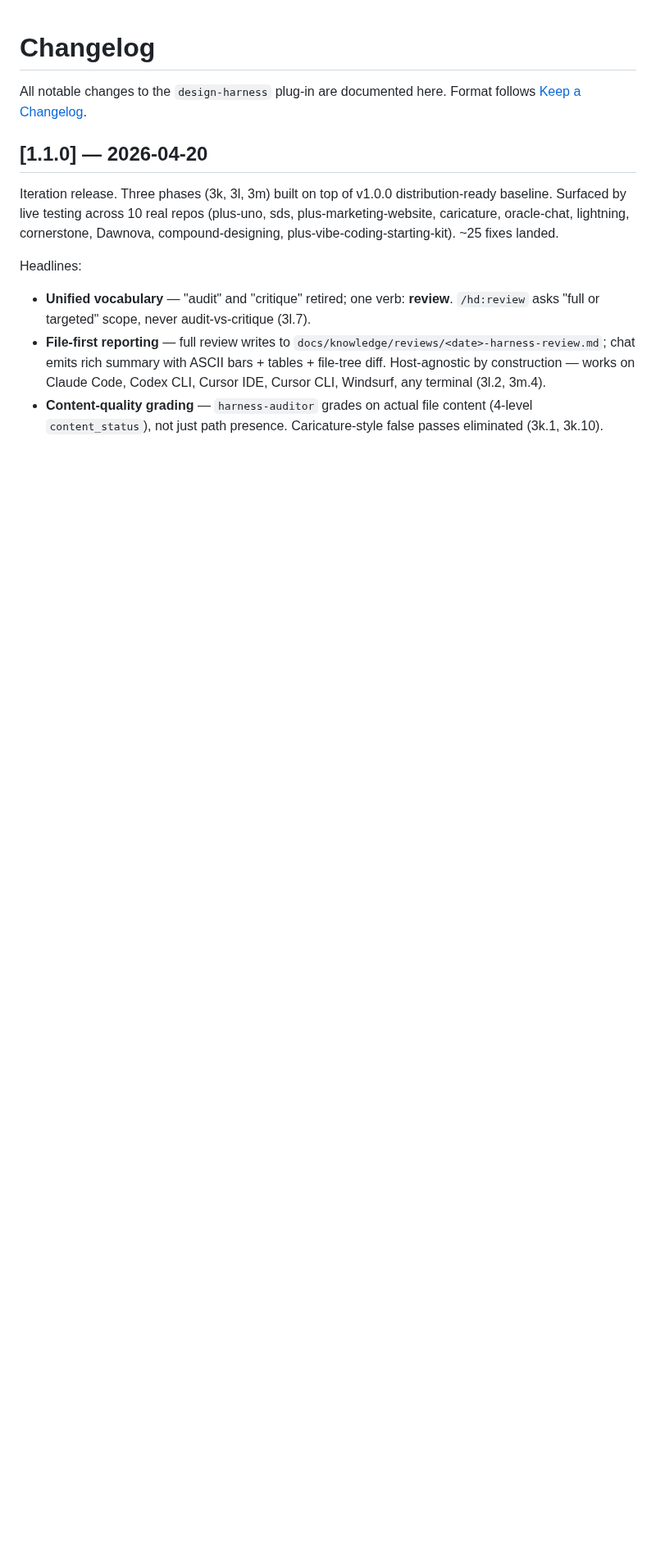
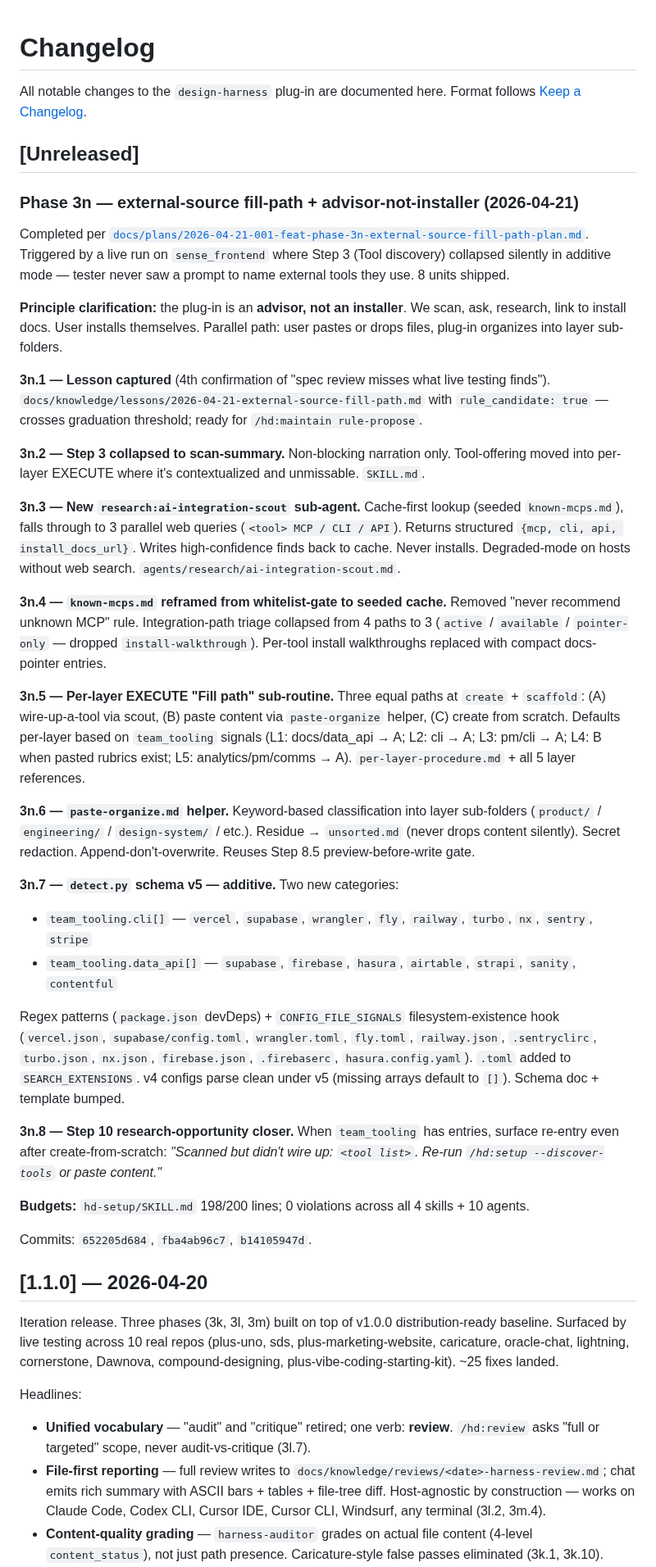
Before and after one commit to BilLogic/harness-designing-plugin, a Markdown page: CHANGELOG.md, the part around the change. Shown at 82% size. Rendered like a GitHub page; blank space fills up the shorter version.

Commit message:
docs(3n): CHANGELOG rollup + mark plan completed
8 units shipped across phase 3n:
3n.1 lesson capture (rule-candidate, 4th confirmation)
3n.2 Step 3 collapse to scan-summary
3n.3 ai-integration-scout agent
3n.4 known-mcps.md gate → cache reframe
3n.5 per-layer Fill path sub-routine
3n.6 paste-organize helper
3n.7 detect.py schema v5 (cli + data_api, additive)
3n.8 Step 10 research-opportunity closer

Commits: 652205d684 fba4ab96c7 b14105947d

```diff
--- a/CHANGELOG.md
+++ b/CHANGELOG.md
@@ -2,6 +2,38 @@
 
 All notable changes to the `design-harness` plug-in are documented here.
 Format follows [Keep a Changelog](https://keepachangelog.com/en/1.1.0/).
+
+## [Unreleased]
+
+### Phase 3n — external-source fill-path + advisor-not-installer (2026-04-21)
+
+Completed per [`docs/plans/2026-04-21-001-feat-phase-3n-external-source-fill-path-plan.md`](docs/plans/2026-04-21-001-feat-phase-3n-external-source-fill-path-plan.md). Triggered by a live run on `sense_frontend` where Step 3 (Tool discovery) collapsed silently in additive mode — tester never saw a prompt to name external tools they use. 8 units shipped.
+
+**Principle clarification:** the plug-in is an **advisor, not an installer**. We scan, ask, research, link to install docs. User installs themselves. Parallel path: user pastes or drops files, plug-in organizes into layer sub-folders.
+
+**3n.1 — Lesson captured** (4th confirmation of "spec review misses what live testing finds"). `docs/knowledge/lessons/2026-04-21-external-source-fill-path.md` with `rule_candidate: true` — crosses graduation threshold; ready for `/hd:maintain rule-propose`.
+
+**3n.2 — Step 3 collapsed to scan-summary.** Non-blocking narration only. Tool-offering moved into per-layer EXECUTE where it's contextualized and unmissable. `SKILL.md`.
+
+**3n.3 — New `research:ai-integration-scout` sub-agent.** Cache-first lookup (seeded `known-mcps.md`), falls through to 3 parallel web queries (`<tool> MCP / CLI / API`). Returns structured `{mcp, cli, api, install_docs_url}`. Writes high-confidence finds back to cache. Never installs. Degraded-mode on hosts without web search. `agents/research/ai-integration-scout.md`.
+
+**3n.4 — `known-mcps.md` reframed from whitelist-gate to seeded cache.** Removed "never recommend unknown MCP" rule. Integration-path triage collapsed from 4 paths to 3 (`active` / `available` / `pointer-only` — dropped `install-walkthrough`). Per-tool install walkthroughs replaced with compact docs-pointer entries.
+
+**3n.5 — Per-layer EXECUTE "Fill path" sub-routine.** Three equal paths at `create` + `scaffold`: (A) wire-up-a-tool via scout, (B) paste content via `paste-organize` helper, (C) create from scratch. Defaults per-layer based on `team_tooling` signals (L1: docs/data_api → A; L2: cli → A; L3: pm/cli → A; L4: B when pasted rubrics exist; L5: analytics/pm/comms → A). `per-layer-procedure.md` + all 5 layer references.
+
+**3n.6 — `paste-organize.md` helper.** Keyword-based classification into layer sub-folders (`product/` / `engineering/` / `design-system/` / etc.). Residue → `unsorted.md` (never drops content silently). Secret redaction. Append-don't-overwrite. Reuses Step 8.5 preview-before-write gate.
+
+**3n.7 — `detect.py` schema v5 — additive.** Two new categories:
+- `team_tooling.cli[]` — `vercel`, `supabase`, `wrangler`, `fly`, `railway`, `turbo`, `nx`, `sentry`, `stripe`
+- `team_tooling.data_api[]` — `supabase`, `firebase`, `hasura`, `airtable`, `strapi`, `sanity`, `contentful`
+
+Regex patterns (`package.json` devDeps) + `CONFIG_FILE_SIGNALS` filesystem-existence hook (`vercel.json`, `supabase/config.toml`, `wrangler.toml`, `fly.toml`, `railway.json`, `.sentryclirc`, `turbo.json`, `nx.json`, `firebase.json`, `.firebaserc`, `hasura.config.yaml`). `.toml` added to `SEARCH_EXTENSIONS`. v4 configs parse clean under v5 (missing arrays default to `[]`). Schema doc + template bumped.
+
+**3n.8 — Step 10 research-opportunity closer.** When `team_tooling` has entries, surface re-entry even after create-from-scratch: *"Scanned but didn't wire up: `<tool list>`. Re-run `/hd:setup --discover-tools` or paste content."*
+
+**Budgets:** `hd-setup/SKILL.md` 198/200 lines; 0 violations across all 4 skills + 10 agents.
+
+Commits: `652205d684`, `fba4ab96c7`, `b14105947d`.
 
 ## [1.1.0] — 2026-04-20
 
```
Also changed, not shown: docs/plans/2026-04-21-001-feat-phase-3n-external-source-fill-path-plan.md (+1 -1 lines).
